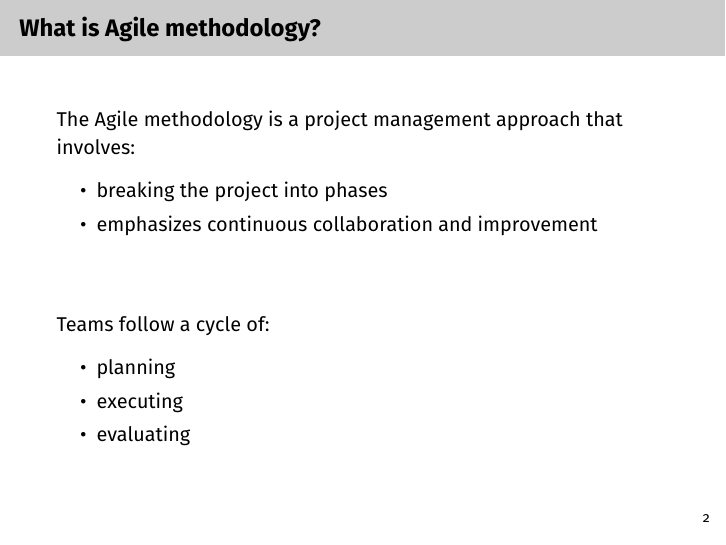
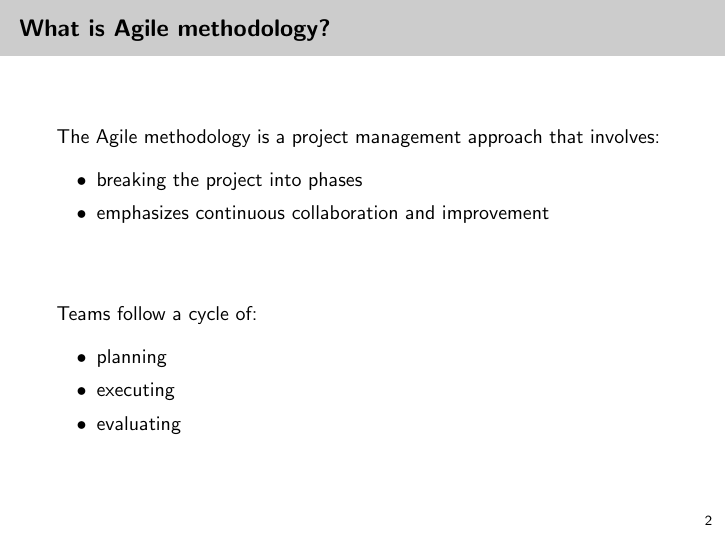
Before and after one commit to master-csmi/2024_team_superagile, LaTeX slides (main.tex): page 2 of 18. Compiled offline with pdfLaTeX.

Commit message:
remove FiraSans

```diff
--- a/main.tex
+++ b/main.tex
@@ -1,7 +1,7 @@
 \documentclass[10pt]{beamer}
 \usepackage{graphicx}
 \usepackage{adjustbox}
-\usepackage[sfdefault]{FiraSans}
+% \usepackage[sfdefault]{FiraSans}
 
 
 \usetheme{metropolis}
```
Also changed, not shown: main.pdf, 1 other file.
